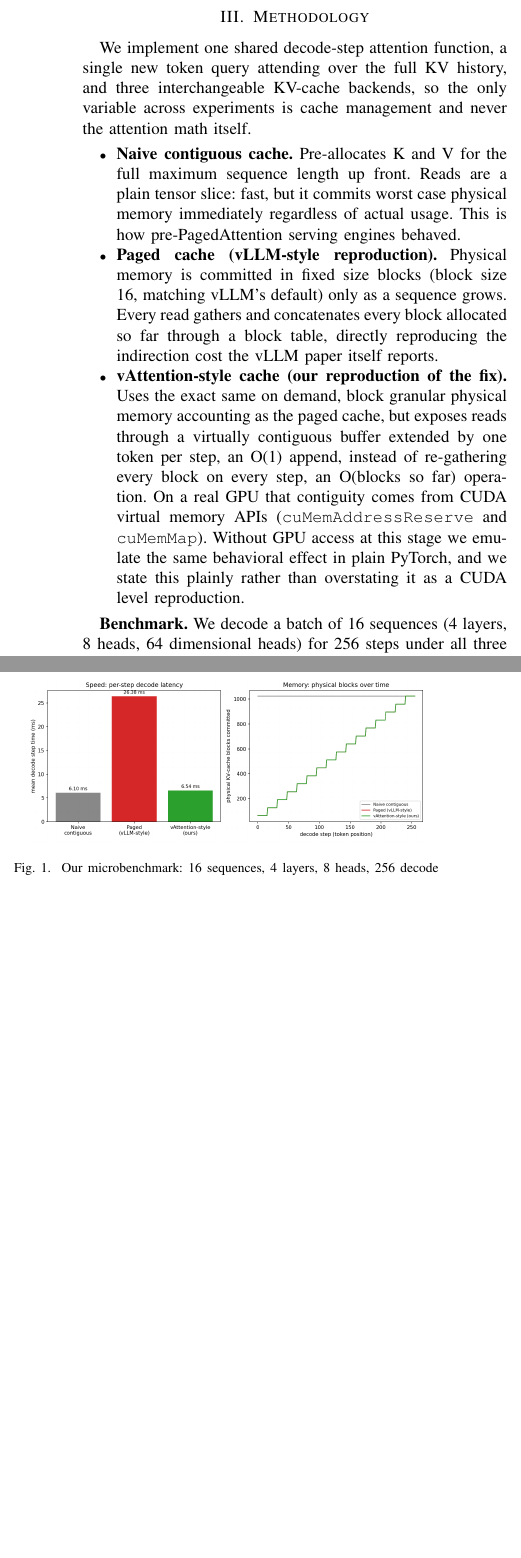
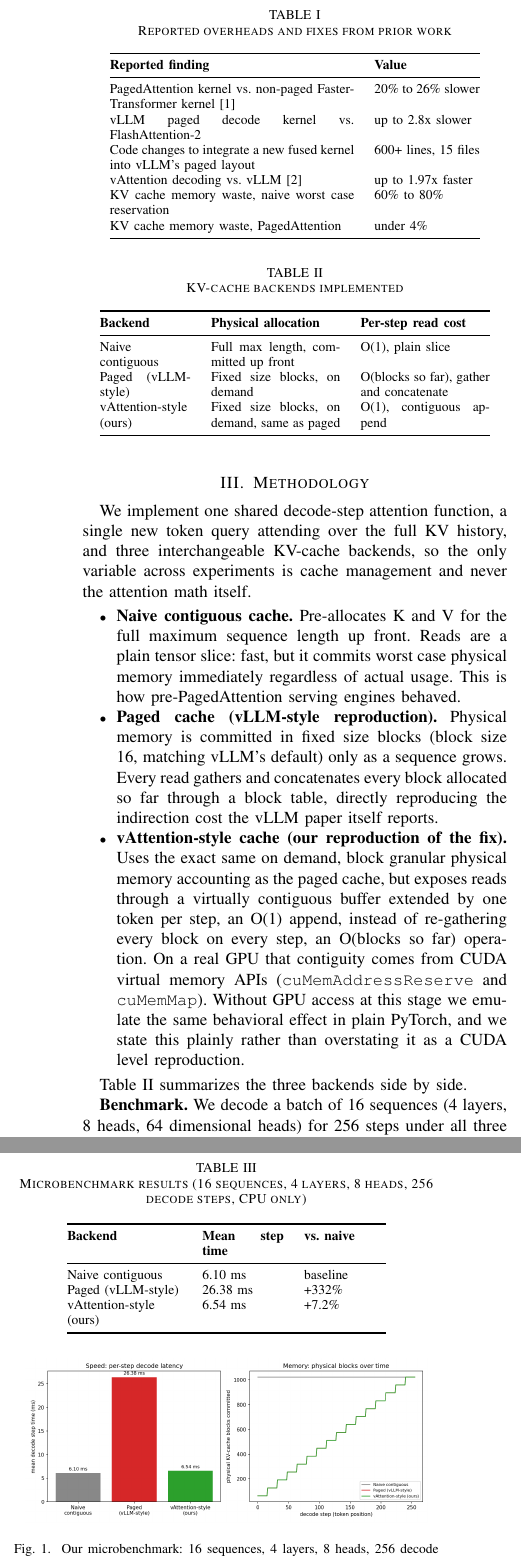
Before and after one commit to RudraDudhat2509/vllm-project, a LaTeX paper (proposal/main.tex): two parts of the columns of page 2 of 3, joined at a grey line, cut at the place of the change, the shorter picture padded with empty space. Compiled offline with pdfLaTeX.

Commit message:
Add three summary tables to proposal, improve readability for submission

```diff
--- a/proposal/main.tex
+++ b/proposal/main.tex
@@ -45,7 +45,25 @@ Implementation ownership is tracked through pull requests on the project reposit
 
 \IEEEPARstart{H}{igh} throughput LLM serving requires batching many requests together, and each request carries a key value (KV) cache that grows one token at a time. vLLM's PagedAttention \cite{kwon2023efficient} borrows paging from operating systems: instead of pre-allocating each request's KV cache contiguously for a worst case sequence length, which wastes 60 to 80 percent of GPU memory to fragmentation and over-reservation, it stores KV cache in small fixed size physical blocks allocated on demand, indexed by a per-request block table. This is the reason vLLM can serve far larger batches than earlier engines.
 
-That memory win is not free. The vLLM paper's own ablation reports its PagedAttention kernel running 20 to 26 percent slower than a non-paged FasterTransformer kernel, because the kernel now has to look up the block table and branch across non-contiguous memory on every read. Independent benchmarks report vLLM's paged decode kernel running up to 2.8 times higher latency than FlashAttention-2 on comparable models, and integrating a new fused attention kernel into vLLM's paged layout required over 600 lines of changes across 15 files: real engineering friction, not a minor cost. Microsoft Research's vAttention \cite{prabhu2024vattention} (ASPLOS 2025) responds directly to this. It keeps the KV cache virtually contiguous while still committing physical GPU memory on demand, using CUDA's low level virtual memory APIs, and reports up to 1.97 times faster decoding than vLLM. This is an active, unresolved question in the field rather than settled history: there is an open GitHub issue on vllm-project/vllm (issue \#17612) proposing to adopt this idea into vLLM itself.
+That memory win is not free. The vLLM paper's own ablation reports its PagedAttention kernel running 20 to 26 percent slower than a non-paged FasterTransformer kernel, because the kernel now has to look up the block table and branch across non-contiguous memory on every read. Independent benchmarks report vLLM's paged decode kernel running up to 2.8 times higher latency than FlashAttention-2 on comparable models, and integrating a new fused attention kernel into vLLM's paged layout required over 600 lines of changes across 15 files: real engineering friction, not a minor cost. Microsoft Research's vAttention \cite{prabhu2024vattention} (ASPLOS 2025) responds directly to this. It keeps the KV cache virtually contiguous while still committing physical GPU memory on demand, using CUDA's low level virtual memory APIs, and reports up to 1.97 times faster decoding than vLLM. This is an active, unresolved question in the field rather than settled history: there is an open GitHub issue on vllm-project/vllm (issue \#17612) proposing to adopt this idea into vLLM itself. Table~\ref{tab:overheads} summarizes these reported numbers.
+
+\begin{table}[!t]
+\caption{Reported overheads and fixes from prior work}
+\label{tab:overheads}
+\centering
+\begin{tabular}{@{}p{5.1cm}p{2.2cm}@{}}
+\toprule
+\textbf{Reported finding} & \textbf{Value} \\
+\midrule
+PagedAttention kernel vs.\ non-paged FasterTransformer kernel \cite{kwon2023efficient} & 20\% to 26\% slower \\
+vLLM paged decode kernel vs.\ FlashAttention-2 & up to 2.8x slower \\
+Code changes to integrate a new fused kernel into vLLM's paged layout & 600+ lines, 15 files \\
+vAttention decoding vs.\ vLLM \cite{prabhu2024vattention} & up to 1.97x faster \\
+KV cache memory waste, naive worst case reservation & 60\% to 80\% \\
+KV cache memory waste, PagedAttention & under 4\% \\
+\bottomrule
+\end{tabular}
+\end{table}
 
 Our scope is deliberately narrow. The team does not have GPU access at this proposal stage, so we are not attempting to beat either paper's numbers. Instead we reproduce, at small controlled scale in pure PyTorch on CPU: (a) the qualitative overhead that PagedAttention's non-contiguous block addressing causes relative to a contiguous KV cache, and (b) the mechanism by which vAttention's virtually contiguous, physically paged idea recovers that overhead while preserving the same on demand memory efficiency. This tells us, hands on, which part of the memory and speed trade-off is inherent to paging itself, and which part is an artifact of PagedAttention's specific addressing choice.
 
@@ -59,9 +77,41 @@ We implement one shared decode-step attention function, a single new token query
     \item \textbf{vAttention-style cache (our reproduction of the fix).} Uses the exact same on demand, block granular physical memory accounting as the paged cache, but exposes reads through a virtually contiguous buffer extended by one token per step, an O(1) append, instead of re-gathering every block on every step, an O(blocks so far) operation. On a real GPU that contiguity comes from CUDA virtual memory APIs (\texttt{cuMemAddressReserve} and \texttt{cuMemMap}). Without GPU access at this stage we emulate the same behavioral effect in plain PyTorch, and we state this plainly rather than overstating it as a CUDA level reproduction.
 \end{itemize}
 
+Table~\ref{tab:backends} summarizes the three backends side by side.
+
+\begin{table}[!t]
+\caption{KV-cache backends implemented}
+\label{tab:backends}
+\centering
+\begin{tabular}{@{}p{1.9cm}p{2.7cm}p{2.7cm}@{}}
+\toprule
+\textbf{Backend} & \textbf{Physical allocation} & \textbf{Per-step read cost} \\
+\midrule
+Naive contiguous & Full max length, committed up front & O(1), plain slice \\
+Paged (vLLM-style) & Fixed size blocks, on demand & O(blocks so far), gather and concatenate \\
+vAttention-style (ours) & Fixed size blocks, on demand, same as paged & O(1), contiguous append \\
+\bottomrule
+\end{tabular}
+\end{table}
+
 \textbf{Benchmark.} We decode a batch of 16 sequences (4 layers, 8 heads, 64 dimensional heads) for 256 steps under all three backends, using identical random Q, K, and V tensors at every step, so any timing difference comes only from cache management. We measure (i) mean wall clock time per decode step, and (ii) physical KV blocks committed over time, using analytical block count accounting, the same convention the vLLM and vAttention papers themselves use to report memory savings, since real OS or CUDA level physical page tracking is not available without GPU access.
 
 If GPU access becomes available (Section~\ref{sec:resources}), the stretch goal is to replace the synthetic backends with real fused attention kernels wired into a small open model such as GPT-2 or TinyLlama, and to measure end to end throughput and latency, closer to the original papers' own setup.
+
+\begin{table}[!t]
+\caption{Microbenchmark results (16 sequences, 4 layers, 8 heads, 256 decode steps, CPU only)}
+\label{tab:results}
+\centering
+\begin{tabular}{@{}p{2.4cm}p{1.7cm}p{1.7cm}@{}}
+\toprule
+\textbf{Backend} & \textbf{Mean step time} & \textbf{vs.\ naive} \\
+\midrule
+Naive contiguous & 6.10 ms & baseline \\
+Paged (vLLM-style) & 26.38 ms & +332\% \\
+vAttention-style (ours) & 6.54 ms & +7.2\% \\
+\bottomrule
+\end{tabular}
+\end{table}
 
 \begin{figure}[!t]
 \centering
@@ -93,7 +143,7 @@ What differentiates this from simply restating the two papers is that we built a
 
 \begin{itemize}
     \item A working, open source, small scale reproduction (this repository) implementing all three KV-cache strategies behind a shared attention interface, with a repeatable benchmark script and generated plots.
-    \item Quantified evidence, from our own run, that a non-contiguous, paged KV cache is meaningfully slower per decode step than a contiguous one (332 percent slower in our unoptimized setting), and that a virtually contiguous but physically paged design recovers nearly all of that gap (7.2 percent slower than the naive baseline) while preserving the same on demand memory efficiency curve as the paged cache (Fig.~\ref{fig_1}).
+    \item Quantified evidence, from our own run, that a non-contiguous, paged KV cache is meaningfully slower per decode step than a contiguous one (332 percent slower in our unoptimized setting), and that a virtually contiguous but physically paged design recovers nearly all of that gap (7.2 percent slower than the naive baseline) while preserving the same on demand memory efficiency curve as the paged cache (Table~\ref{tab:results}, Fig.~\ref{fig_1}).
     \item If GPU access becomes available: extension to a real small model and real fused kernels, to check whether the same relative pattern survives outside a Python level microbenchmark. This is our stated stretch target and is not required for this checkpoint.
     \item Deliverables: this GitHub repository (code, results, and this proposal), and a viva ready explanation of why non-contiguous memory addressing costs attention kernels speed, and why decoupling virtual contiguity from physical block allocation, vAttention's actual contribution, recovers it.
 \end{itemize}
```
